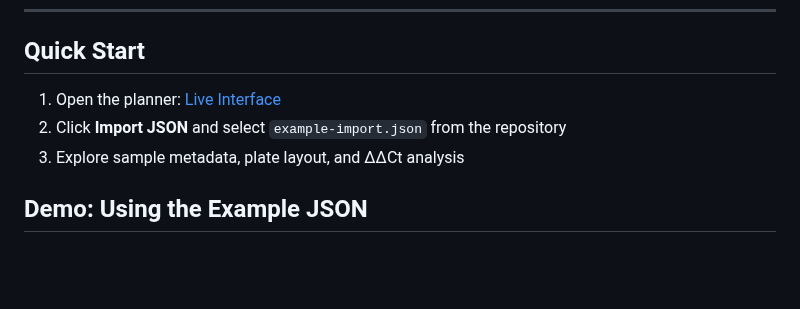
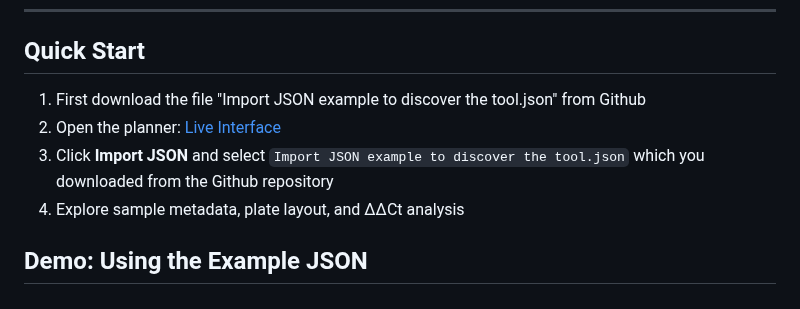
Before and after one commit to Mahmood-M-Ali/qPCR-plate-planner, a Markdown page: README.md, the part around the change. GitHub-like rendering; blank space fills up the shorter version.

```diff
--- a/README.md
+++ b/README.md
@@ -29,10 +29,10 @@ Although originally developed for CUT&RUN, it is broadly applicable to ChIP-qPCR
 ---
 
 ## Quick Start
-
-1. Open the planner: [Live Interface](https://mahmood-m-ali.github.io/qPCR-plate-planner/)
-2. Click **Import JSON** and select `example-import.json` from the repository
-3. Explore sample metadata, plate layout, and ΔΔCt analysis
+1. First download the file "Import JSON example to discover the tool.json" from Github
+2. Open the planner: [Live Interface](https://mahmood-m-ali.github.io/qPCR-plate-planner/)
+3. Click **Import JSON** and select `Import JSON example to discover the tool.json` which you downloaded from the Github repository
+4. Explore sample metadata, plate layout, and ΔΔCt analysis
 
 ## Demo: Using the Example JSON
 
```
